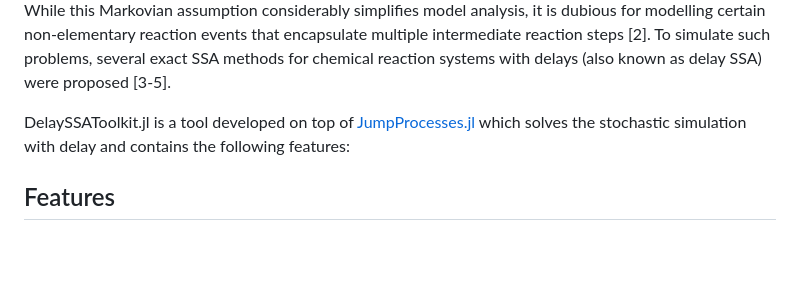
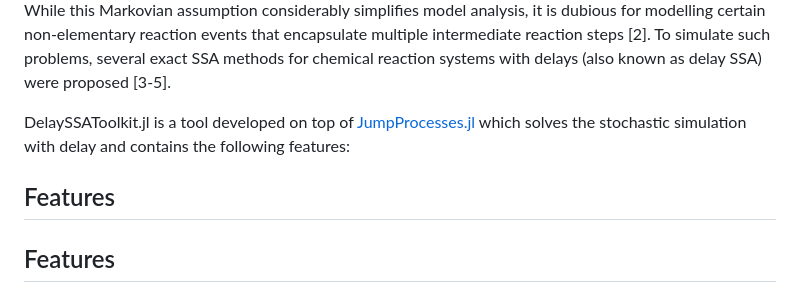
Before and after one commit to X-Y-Zhou/test_docv2, a Markdown page: docs/src/index.md, the part around the change. Rendered like a GitHub page; blank space fills up the shorter version.

```diff
--- a/docs/src/index.md
+++ b/docs/src/index.md
@@ -8,6 +8,7 @@ A major assumption behind the majority of stochastic models of biochemical kinet
 
 DelaySSAToolkit.jl is a tool developed on top of [JumpProcesses.jl](https://github.com/SciML/JumpProcesses.jl) which solves the stochastic simulation with delay and contains the following features:
 
+## Features
 ## Features
 ## Features
 
```
